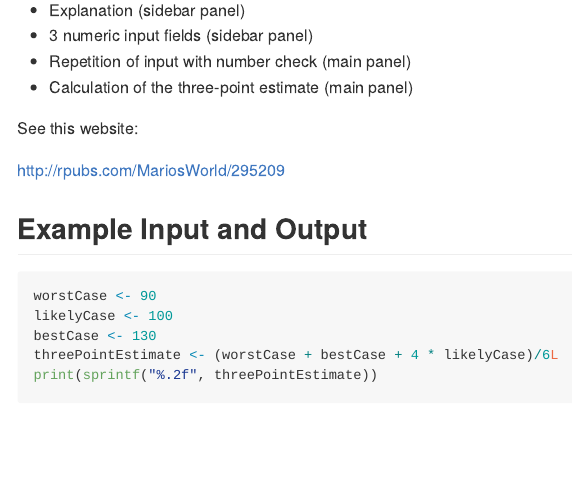
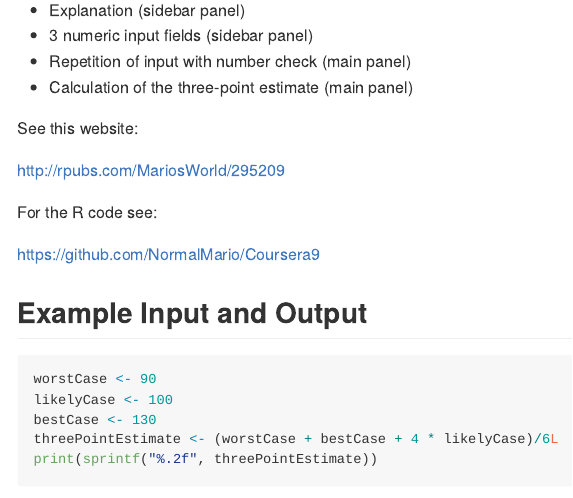
Before and after one commit to NormalMario/Coursera9, an R Markdown document (ThreePointEstimate.Rmd): the page in a window 1100 px wide, from 620 px down. The pictures show the output file ThreePointEstimate.md that the author committed with the source, drawn offline in the style of GitHub.

Commit message:
Add files via upload

````diff
--- a/ThreePointEstimate.Rmd
+++ b/ThreePointEstimate.Rmd
@@ -37,6 +37,10 @@ See this website:
 
 http://rpubs.com/MariosWorld/295209
 
+For the R code see:
+
+https://github.com/NormalMario/Coursera9
+
 ## Example Input and Output
 
 ```{r echo = TRUE, eval=TRUE}
````
Also changed, not shown: ThreePointEstimate.html, ThreePointEstimate.md.
